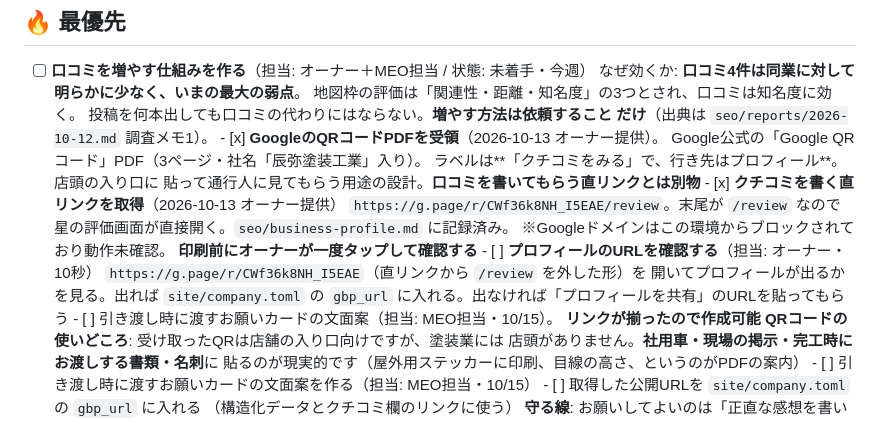
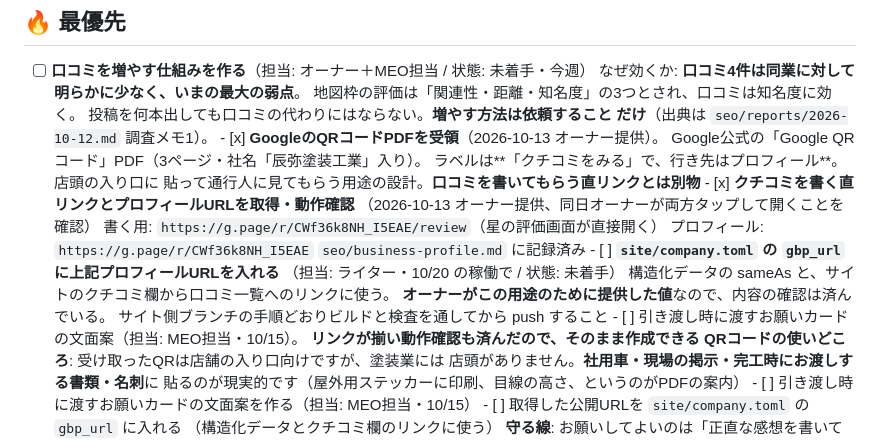
Before and after one commit to t1a2t2s3u/claude, a Markdown page: seo/tasks.md, the part around the change. GitHub-like rendering.

Commit message:
seo: 口コミリンク2本の動作をオーナーが確認（書く用・プロフィール用とも開く）
事実台帳の【未確認】を外した。
- クチコミを書く: https://g.page/r/CWf36k8NH_I5EAE/review
- プロフィール: https://g.page/r/CWf36k8NH_I5EAE
次: MEO担当が 10/15 にお願いカードの文面、ライターが 10/20 に company.toml の
gbp_url へ反映（構造化データの sameAs とクチコミ欄のリンク）。

Co-Authored-By: Claude Opus 5 <noreply@anthropic.com>
Claude-Session: https://claude.ai/code/session_01JeiLAPKtpkUdGR77ZuwxKZ

```diff
--- a/seo/tasks.md
+++ b/seo/tasks.md
@@ -18,17 +18,18 @@ SEOディレクター（`.claude/skills/seo-director/`）が毎週の稼働で
             Google公式の「Google QR コード」PDF（3ページ・社名「辰弥塗装工業」入り）。
             ラベルは**「クチコミをみる」で、行き先はプロフィール**。店頭の入り口に
             貼って通行人に見てもらう用途の設計。**口コミを書いてもらう直リンクとは別物**
-      - [x] **クチコミを書く直リンクを取得**（2026-10-13 オーナー提供）
-            `https://g.page/r/CWf36k8NH_I5EAE/review`。末尾が `/review` なので
-            星の評価画面が直接開く。`seo/business-profile.md` に記録済み。
-            ※Googleドメインはこの環境からブロックされており動作未確認。
-            **印刷前にオーナーが一度タップして確認する**
-      - [ ] **プロフィールのURLを確認する**（担当: オーナー・10秒）
-            `https://g.page/r/CWf36k8NH_I5EAE`（直リンクから `/review` を外した形）を
-            開いてプロフィールが出るかを見る。出れば `site/company.toml` の
-            `gbp_url` に入れる。出なければ「プロフィールを共有」のURLを貼ってもらう
+      - [x] **クチコミを書く直リンクとプロフィールURLを取得・動作確認**
+            （2026-10-13 オーナー提供、同日オーナーが両方タップして開くことを確認）
+            書く用: `https://g.page/r/CWf36k8NH_I5EAE/review`（星の評価画面が直接開く）
+            プロフィール: `https://g.page/r/CWf36k8NH_I5EAE`
+            `seo/business-profile.md` に記録済み
+      - [ ] **`site/company.toml` の `gbp_url` に上記プロフィールURLを入れる**
+            （担当: ライター・10/20 の稼働で / 状態: 未着手）
+            構造化データの sameAs と、サイトのクチコミ欄から口コミ一覧へのリンクに使う。
+            **オーナーがこの用途のために提供した値**なので、内容の確認は済んでいる。
+            サイト側ブランチの手順どおりビルドと検査を通してから push すること
       - [ ] 引き渡し時に渡すお願いカードの文面案（担当: MEO担当・10/15）。
-            **リンクが揃ったので作成可能**
+            **リンクが揃い動作確認も済んだので、そのまま作成できる**
       **QRコードの使いどころ**: 受け取ったQRは店舗の入り口向けですが、塗装業には
       店頭がありません。**社用車・現場の掲示・完工時にお渡しする書類・名刺**に
       貼るのが現実的です（屋外用ステッカーに印刷、目線の高さ、というのがPDFの案内）
```
Also changed, not shown: seo/business-profile.md (+5 -7 lines).
